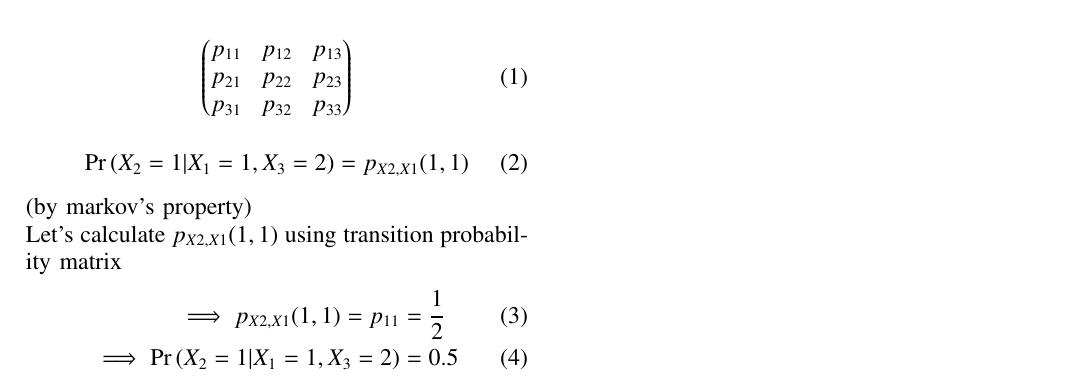
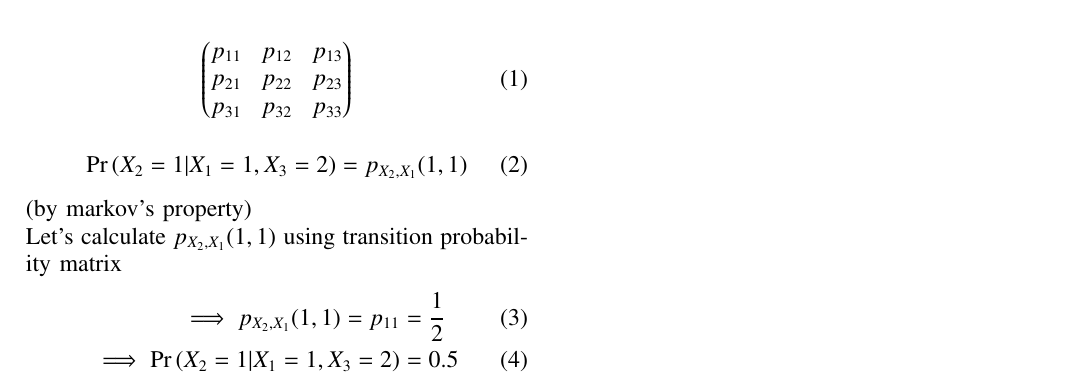
Before and after one commit to AChhatrapati/Probability, a LaTeX paper (AssignMark/assignMark.tex): part of the page, cut so that both start at the same text. Compiled offline with pdfLaTeX.

Commit message:
assignMark-2

```diff
--- a/AssignMark/assignMark.tex
+++ b/AssignMark/assignMark.tex
@@ -128,12 +128,12 @@ p_{21} & p_{22} & p_{23} \\
 p_{31} & p_{32} & p_{33}}
 \end{align}
 \begin{align}
-\pr{X_2=1|X_1=1,X_3=2} &= p_{X2,X1}(1,1)
+\pr{X_2=1|X_1=1,X_3=2} &= p_{X_2,X_1}(1,1)
 \end{align}
 (by markov's property)\\
-Let's calculate $p_{X2,X1}(1,1)$ using transition probability matrix
+Let's calculate $p_{X_2,X_1}(1,1)$ using transition probability matrix
 \begin{align}
-\implies p_{X2,X1}(1,1) = p_{11} &= \frac{1}{2}\\
+\implies p_{X_2,X_1}(1,1) = p_{11} &= \frac{1}{2}\\
 \implies \pr{X_2=1|X_1=1,X_3=2} &= 0.5
 \end{align}
 \end{document}
```
Also changed, not shown: AssignMark/assignMark.pdf, 1 other file.
